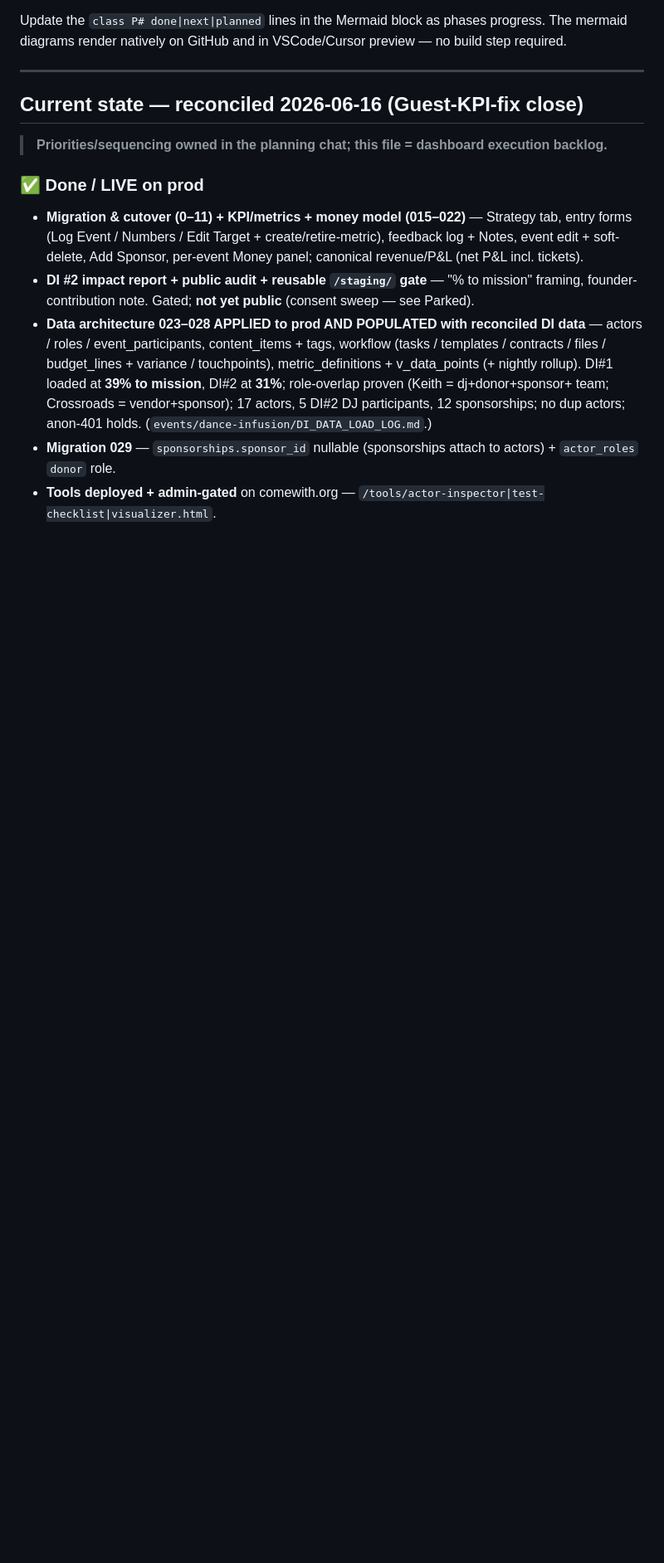
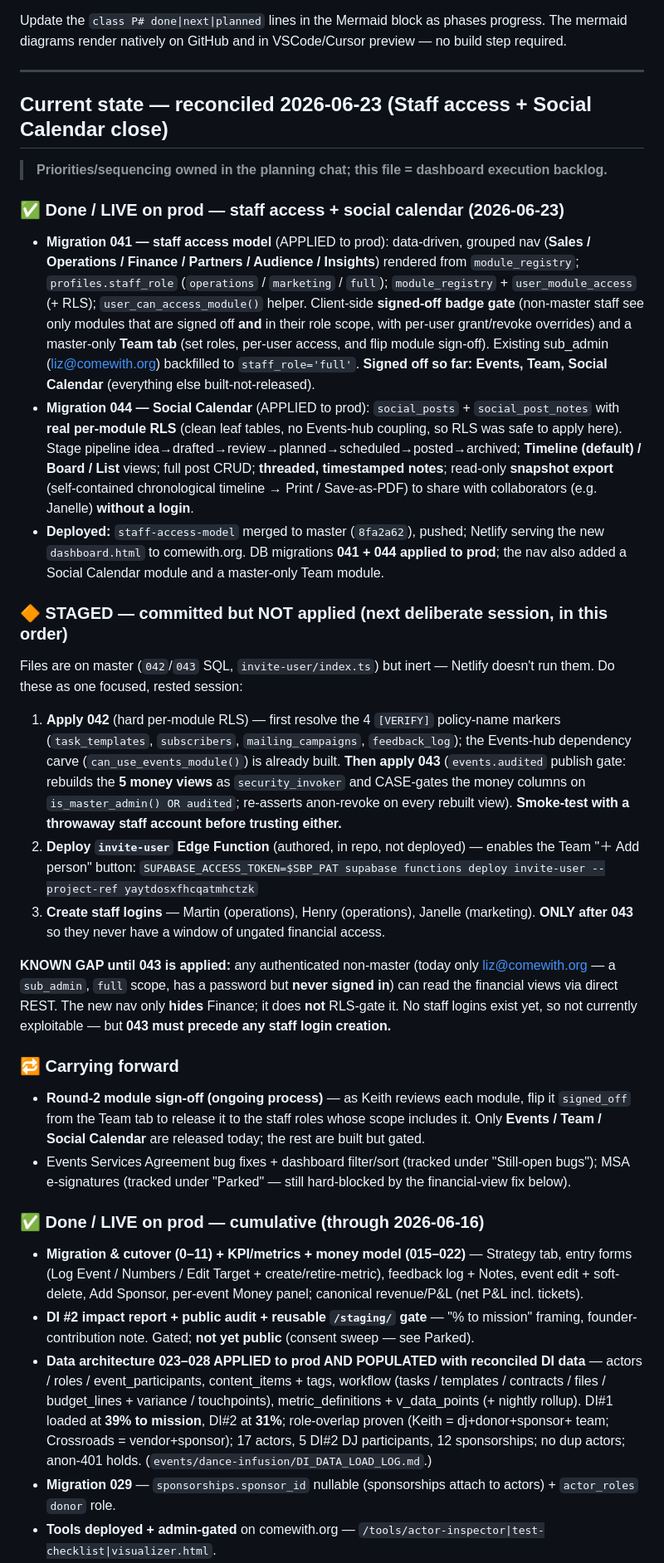
Before and after one commit to Berkythe4/comewith, a Markdown page: ROADMAP.md, the part around one of its changes. Shown at 83% size. Drawn GitHub-style; blank space fills up the shorter version.

Commit message:
ROADMAP: reconcile 2026-06-23 (staff access + social calendar)
- New DONE block: migration 041 (staff access model — grouped data-driven
  nav, staff_role, module_registry/user_module_access + RLS, Team tab) and
  044 (Social Calendar — RLS, Timeline/Board/List, threaded notes, snapshot
  export); staff-access-model merged to master (8fa2a62) + Netlify deploy.
- New STAGED block: apply 042 (resolve 4 [VERIFY] markers) -> 043 -> smoke
  test; deploy invite-user; create staff logins ONLY after 043. Known gap
  noted (sub_admin can read financial views until 043).
- Corrected signed-off set to Events + Team + Social Calendar.
- Flagged that 043 only covers the 5 money views, NOT v_budget_variance /
  v_data_points / mv_event_data_points, and that its staff-audited model
  differs from the GATED BLOCKER's customers-zero-rows intent.

Co-Authored-By: Claude Opus 4.8 (1M context) <noreply@anthropic.com>

```diff
--- a/ROADMAP.md
+++ b/ROADMAP.md
@@ -200,11 +200,58 @@ preview — no build step required.
 
 ---
 
-## Current state — reconciled 2026-06-16 (Guest-KPI-fix close)
+## Current state — reconciled 2026-06-23 (Staff access + Social Calendar close)
 
 > **Priorities/sequencing owned in the planning chat; this file = dashboard execution backlog.**
 
-### ✅ Done / LIVE on prod
+### ✅ Done / LIVE on prod — staff access + social calendar (2026-06-23)
+- **Migration 041 — staff access model** (APPLIED to prod): data-driven, grouped nav
+  (**Sales / Operations / Finance / Partners / Audience / Insights**) rendered from
+  `module_registry`; `profiles.staff_role` (`operations` / `marketing` / `full`);
+  `module_registry` + `user_module_access` (+ RLS); `user_can_access_module()` helper.
+  Client-side **signed-off badge gate** (non-master staff see only modules that are
+  signed off **and** in their role scope, with per-user grant/revoke overrides) and a
+  master-only **Team tab** (set roles, per-user access, and flip module sign-off).
+  Existing sub_admin (liz@comewith.org) backfilled to `staff_role='full'`.
+  **Signed off so far: Events, Team, Social Calendar** (everything else built-not-released).
+- **Migration 044 — Social Calendar** (APPLIED to prod): `social_posts` + `social_post_notes`
+  with **real per-module RLS** (clean leaf tables, no Events-hub coupling, so RLS was safe to
+  apply here). Stage pipeline idea→drafted→review→planned→scheduled→posted→archived;
+  **Timeline (default) / Board / List** views; full post CRUD; **threaded, timestamped notes**;
+  read-only **snapshot export** (self-contained chronological timeline → Print / Save-as-PDF)
+  to share with collaborators (e.g. Janelle) **without a login**.
+- **Deployed:** `staff-access-model` merged to master (`8fa2a62`), pushed; Netlify serving the
+  new `dashboard.html` to comewith.org. DB migrations **041 + 044 applied to prod**; the nav
+  also added a Social Calendar module and a master-only Team module.
+
+### 🔶 STAGED — committed but NOT applied (next deliberate session, in this order)
+Files are on master (`042`/`043` SQL, `invite-user/index.ts`) but inert — Netlify doesn't run
+them. Do these as one focused, rested session:
+1. **Apply 042** (hard per-module RLS) — first resolve the 4 `[VERIFY]` policy-name markers
+   (`task_templates`, `subscribers`, `mailing_campaigns`, `feedback_log`); the Events-hub
+   dependency carve (`can_use_events_module()`) is already built. **Then apply 043**
+   (`events.audited` publish gate: rebuilds the **5 money views** as `security_invoker` and
+   CASE-gates the money columns on `is_master_admin() OR audited`; re-asserts anon-revoke on
+   every rebuilt view). **Smoke-test with a throwaway staff account before trusting either.**
+2. **Deploy `invite-user` Edge Function** (authored, in repo, not deployed) — enables the Team
+   "＋ Add person" button:
+   `SUPABASE_ACCESS_TOKEN=$SBP_PAT supabase functions deploy invite-user --project-ref yaytdosxfhcqatmhctzk`
+3. **Create staff logins** — Martin (operations), Henry (operations), Janelle (marketing).
+   **ONLY after 043** so they never have a window of ungated financial access.
+
+**KNOWN GAP until 043 is applied:** any authenticated non-master (today only liz@comewith.org —
+a `sub_admin`, `full` scope, has a password but **never signed in**) can read the financial views
+via direct REST. The new nav only **hides** Finance; it does **not** RLS-gate it. No staff logins
+exist yet, so not currently exploitable — but **043 must precede any staff login creation.**
+
+### 🔁 Carrying forward
+- **Round-2 module sign-off (ongoing process)** — as Keith reviews each module, flip it
+  `signed_off` from the Team tab to release it to the staff roles whose scope includes it.
+  Only **Events / Team / Social Calendar** are released today; the rest are built but gated.
+- Events Services Agreement bug fixes + dashboard filter/sort (tracked under "Still-open bugs");
+  MSA e-signatures (tracked under "Parked" — still hard-blocked by the financial-view fix below).
+
+### ✅ Done / LIVE on prod — cumulative (through 2026-06-16)
 - **Migration & cutover (0–11) + KPI/metrics + money model (015–022)** — Strategy tab, entry forms
   (Log Event / Numbers / Edit Target + create/retire-metric), feedback log + Notes, event edit +
   soft-delete, Add Sponsor, per-event Money panel; canonical revenue/P&L (net P&L incl. tickets).
```
Also changed, not shown: other parts of ROADMAP.md (+11 -0 lines).
